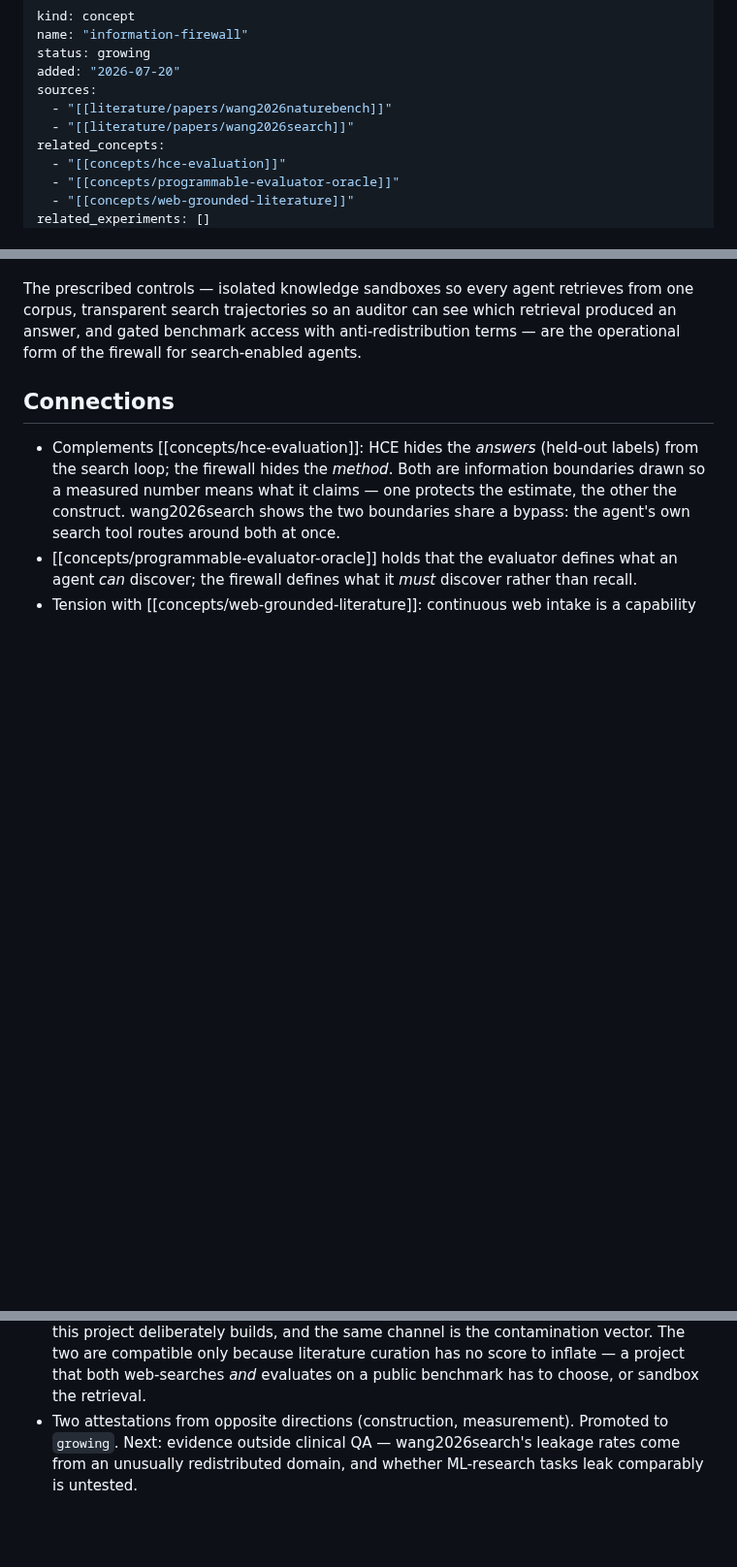
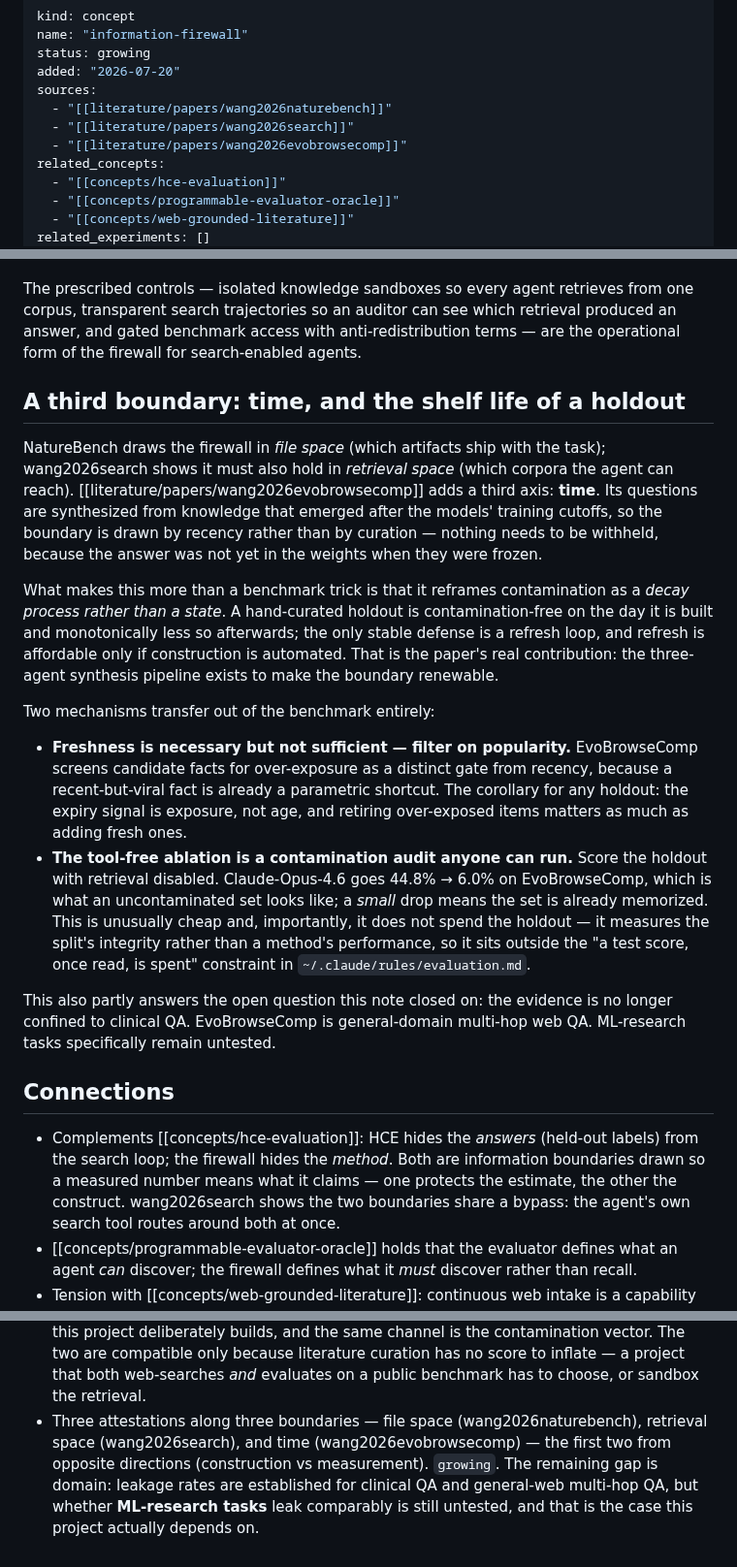
Before and after one commit to eschmitt88/agentic-research, a Markdown page: concepts/information-firewall.md, 3 parts joined by grey strips. Shown at 97% size. Rendered like a GitHub page; blank space fills up the shorter version.

Commit message:
ingest 2026-07-28: raw/papers/wang2026evobrowsecomp.pdf → literature/papers/wang2026evobrowsecomp.md

```diff
--- a/concepts/information-firewall.md
+++ b/concepts/information-firewall.md
@@ -6,6 +6,7 @@ added: "2026-07-20"
 sources:
   - "[[literature/papers/wang2026naturebench]]"
   - "[[literature/papers/wang2026search]]"
+  - "[[literature/papers/wang2026evobrowsecomp]]"
 related_concepts:
   - "[[concepts/hce-evaluation]]"
   - "[[concepts/programmable-evaluator-oracle]]"
@@ -87,6 +88,46 @@ can see which retrieval produced an answer, and gated benchmark access
 with anti-redistribution terms — are the operational form of the
 firewall for search-enabled agents.
 
+## A third boundary: time, and the shelf life of a holdout
+
+NatureBench draws the firewall in *file space* (which artifacts ship with
+the task); wang2026search shows it must also hold in *retrieval space*
+(which corpora the agent can reach). [[literature/papers/wang2026evobrowsecomp]]
+adds a third axis: **time**. Its questions are synthesized from knowledge
+that emerged after the models' training cutoffs, so the boundary is drawn
+by recency rather than by curation — nothing needs to be withheld, because
+the answer was not yet in the weights when they were frozen.
+
+What makes this more than a benchmark trick is that it reframes
+contamination as a *decay process rather than a state*. A hand-curated
+holdout is contamination-free on the day it is built and monotonically
+less so afterwards; the only stable defense is a refresh loop, and refresh
+is affordable only if construction is automated. That is the paper's real
+contribution: the three-agent synthesis pipeline exists to make the
+boundary renewable.
+
+Two mechanisms transfer out of the benchmark entirely:
+
+- **Freshness is necessary but not sufficient — filter on popularity.**
+  EvoBrowseComp screens candidate facts for over-exposure as a distinct
+  gate from recency, because a recent-but-viral fact is already a
+  parametric shortcut. The corollary for any holdout: the expiry signal
+  is exposure, not age, and retiring over-exposed items matters as much as
+  adding fresh ones.
+- **The tool-free ablation is a contamination audit anyone can run.**
+  Score the holdout with retrieval disabled. Claude-Opus-4.6 goes 44.8% →
+  6.0% on EvoBrowseComp, which is what an uncontaminated set looks like; a
+  *small* drop means the set is already memorized. This is unusually
+  cheap and, importantly, it does not spend the holdout — it measures the
+  split's integrity rather than a method's performance, so it sits outside
+  the "a test score, once read, is spent" constraint in
+  `~/.claude/rules/evaluation.md`.
+
+This also partly answers the open question this note closed on: the
+evidence is no longer confined to clinical QA. EvoBrowseComp is
+general-domain multi-hop web QA. ML-research tasks specifically remain
+untested.
+
 ## Connections
 
 - Complements [[concepts/hce-evaluation]]: HCE hides the *answers*
@@ -104,7 +145,11 @@ firewall for search-enabled agents.
   because literature curation has no score to inflate — a project that
   both web-searches *and* evaluates on a public benchmark has to choose,
   or sandbox the retrieval.
-- Two attestations from opposite directions (construction, measurement).
-  Promoted to `growing`. Next: evidence outside clinical QA —
-  wang2026search's leakage rates come from an unusually redistributed
-  domain, and whether ML-research tasks leak comparably is untested.
+- Three attestations along three boundaries — file space
+  (wang2026naturebench), retrieval space (wang2026search), and time
+  (wang2026evobrowsecomp) — the first two from opposite directions
+  (construction vs measurement). `growing`. The remaining gap is
+  domain: leakage rates are established for clinical QA and
+  general-web multi-hop QA, but whether **ML-research tasks** leak
+  comparably is still untested, and that is the case this project
+  actually depends on.
```
Also changed, not shown: _meta/log.md (+2 -0 lines), literature/papers/wang2026evobrowsecomp.md (added, +134 -0 lines).
